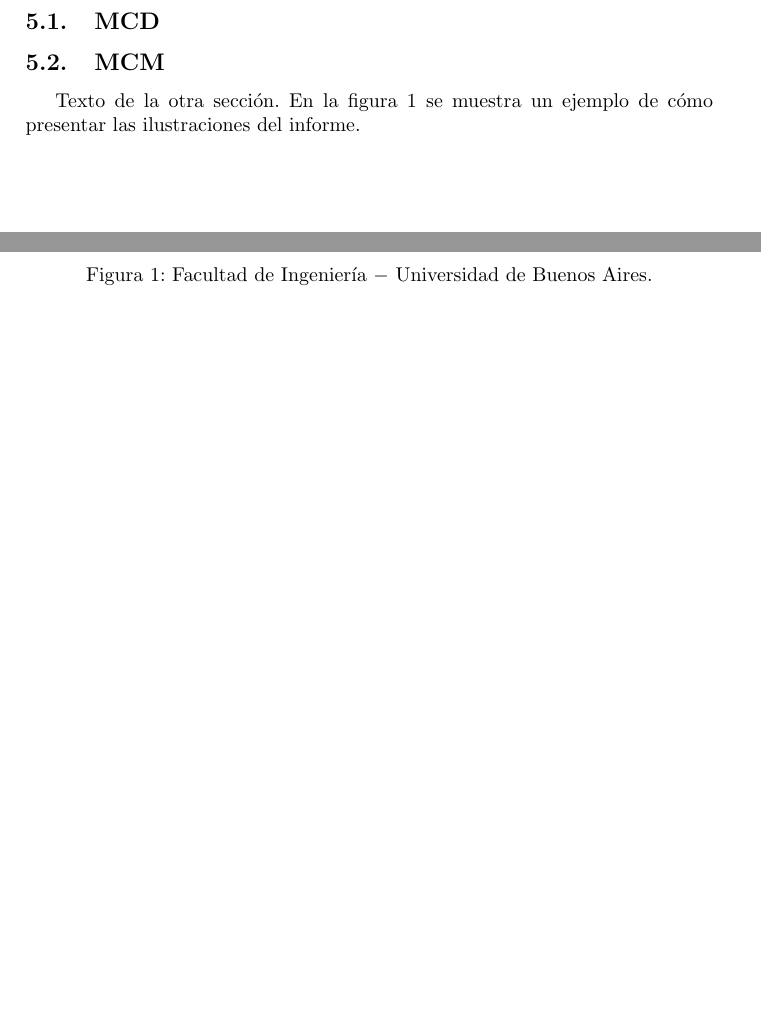
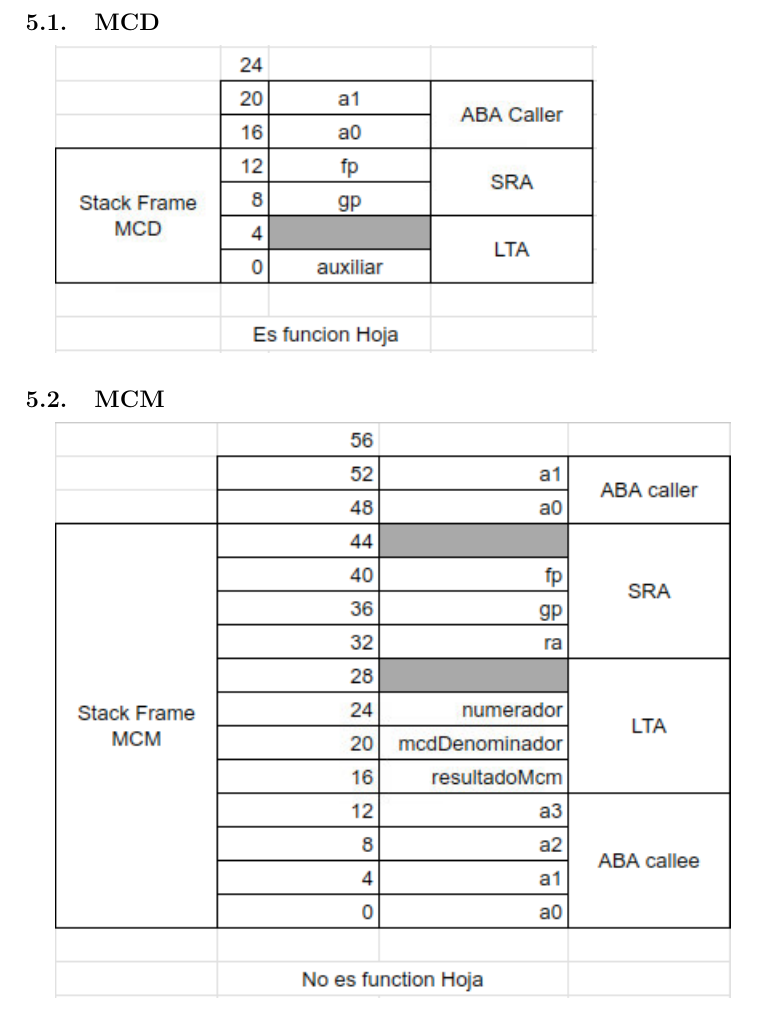
Before and after one commit to sivoridaniel/tp1_orga6620, a LaTeX paper (documentos/informe/informe.tex): two parts of pages 6 and 7 of 7 before the commit and part of page 7 of 8 after it, the two joined at a grey line, cut so that both start at the same text, the shorter picture padded with empty space. Compiled offline with pdfLaTeX; the source files are stored in an older character set and shown here as Unicode.

Commit message:
Added images

```diff
--- a/documentos/informe/informe.tex
+++ b/documentos/informe/informe.tex
@@ -209,15 +209,16 @@ Aquí es importante destacar que antes de hacer el llamado a la función mcd, se
 
 \subsection{MCD}
 
+\includegraphics[scale=0.8]{stackmcd}
 
 \subsection{MCM}
 
-Texto de la otra sección. En la figura~\ref{fig001} se muestra un ejemplo de cómo presentar las ilustraciones del informe.
+\includegraphics[scale=0.8]{stackmcm}
 
 \begin{figure}[!htp]
 \begin{center}
-%\includegraphics[width=0.5\textwidth]{fig001.eps}
-\caption{Facultad de Ingeniería $-$ Universidad de Buenos Aires.} \label{fig001}
+
+
 \end{center}
 \end{figure}
 
```
Also changed, not shown: documentos/informe/images/stackmcd.jpg (added), documentos/informe/images/stackmcm.png (renamed from documentos/informe/images/stack_mcm.png), documentos/informe/informe.pdf, 2 other files.
